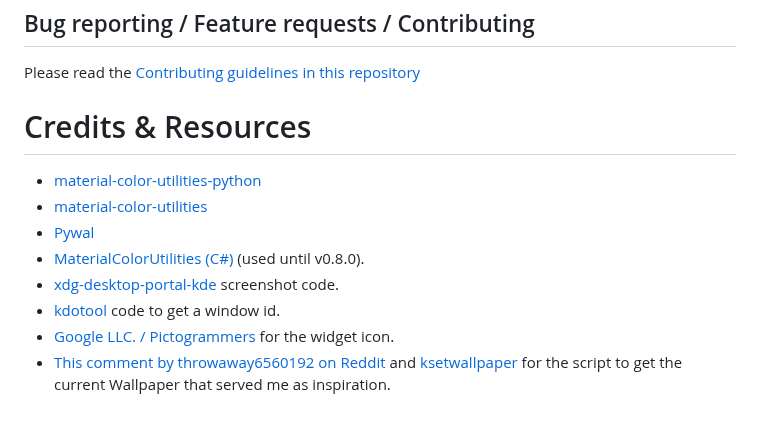
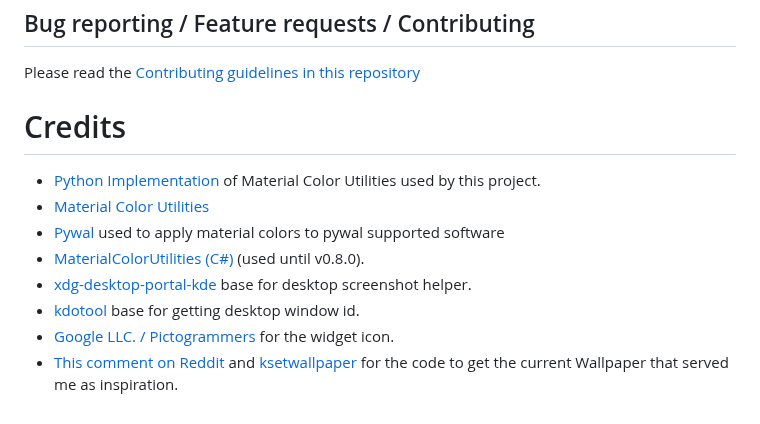
Before and after one commit to luisbocanegra/kde-material-you-colors, a Markdown page: README.md, the part around the change. GitHub-like rendering.

```diff
--- a/README.md
+++ b/README.md
@@ -149,13 +149,13 @@ After finishing the setup, you can make it run automatically on boot
 
 Please read the [Contributing guidelines in this repository](CONTRIBUTING.md)
 
-# Credits & Resources
+# Credits
 
-- [material-color-utilities-python](https://github.com/avanishsubbiah/material-color-utilities-python)
-- [material-color-utilities](https://github.com/material-foundation/material-color-utilities)
-- [Pywal](https://github.com/dylanaraps/pywal)
+- [Python Implementation](https://github.com/avanishsubbiah/material-color-utilities-python) of Material Color Utilities used by this project.
+- [Material Color Utilities](https://github.com/material-foundation/material-color-utilities)
+- [Pywal](https://github.com/dylanaraps/pywal) used to apply material colors to pywal supported software
 - [MaterialColorUtilities (C#)](https://github.com/albi005/MaterialColorUtilities) (used until v0.8.0).
-- [xdg-desktop-portal-kde](https://invent.kde.org/plasma/xdg-desktop-portal-kde) screenshot code.
-- [kdotool](https://github.com/jinliu/kdotool) code to get a window id.
+- [xdg-desktop-portal-kde](https://invent.kde.org/plasma/xdg-desktop-portal-kde) base for desktop screenshot helper.
+- [kdotool](https://github.com/jinliu/kdotool) base for getting desktop window id.
 - [Google LLC. / Pictogrammers](https://pictogrammers.com/library/mdi/) for the widget icon.
-- [This comment by throwaway6560192 on Reddit](https://www.reddit.com/r/kde/comments/mg6wr4/comment/gssbtqe/?utm_source=share&utm_medium=web2x&context=3) and [ksetwallpaper](https://github.com/pashazz/ksetwallpaper) for the script to get the current Wallpaper that served me as inspiration.
+- [This comment on Reddit](https://www.reddit.com/r/kde/comments/mg6wr4/comment/gssbtqe/?utm_source=share&utm_medium=web2x&context=3) and [ksetwallpaper](https://github.com/pashazz/ksetwallpaper) for the code to get the current Wallpaper that served me as inspiration.
```
